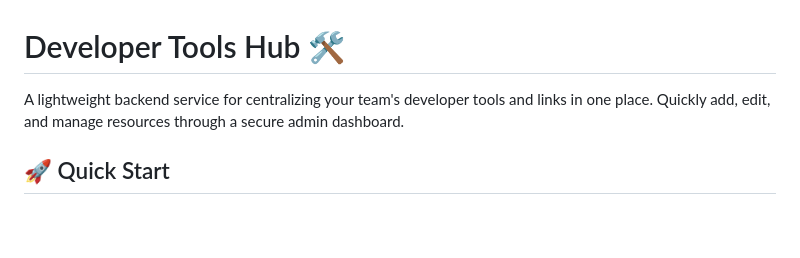
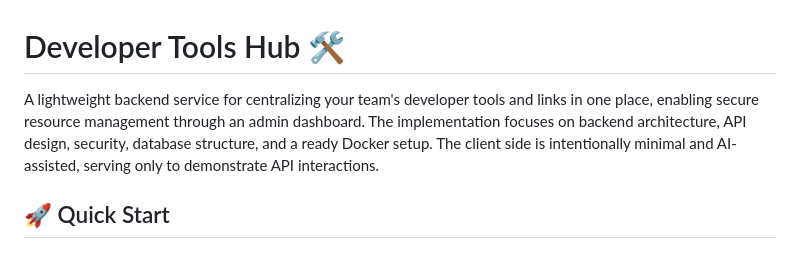
Before and after one commit to agnesaz/dev-tools-hub, a Markdown page: README.md, the part around the change. Rendered like a GitHub page; blank space fills up the shorter version.

Commit message:
Enhance README description for clarity and detail
Expanded the description to include details about backend architecture, API design, security, and Docker setup.

```diff
--- a/README.md
+++ b/README.md
@@ -1,6 +1,6 @@
 # Developer Tools Hub 🛠️
 
-A lightweight backend service for centralizing your team's developer tools and links in one place. Quickly add, edit, and manage resources through a secure admin dashboard.
+A lightweight backend service for centralizing your team's developer tools and links in one place, enabling secure resource management through an admin dashboard. The implementation focuses on backend architecture, API design, security, database structure, and a ready Docker setup. The client side is intentionally minimal and AI-assisted, serving only to demonstrate API interactions.
 
 ## 🚀 Quick Start
 
```
